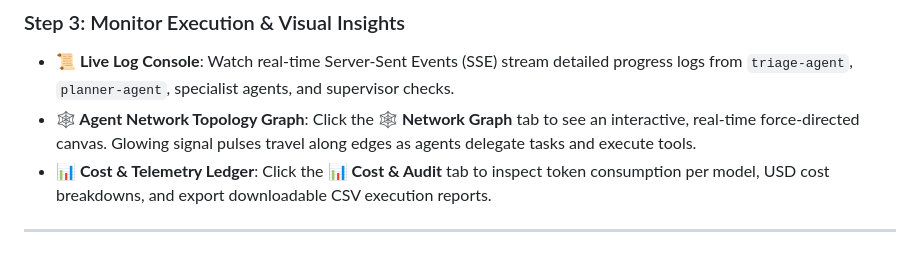
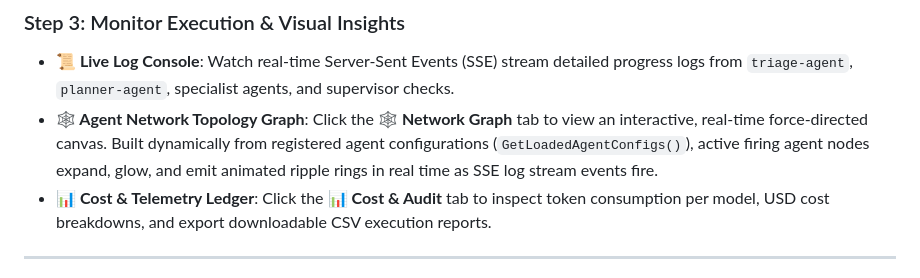
Before and after one commit to fabith10/synapse-go, a Markdown page: README.md, the part around one of its changes. GitHub-like rendering.

```diff
--- a/README.md
+++ b/README.md
@@ -454,7 +464,7 @@ Open **`http://localhost:8080`** in your browser.
 ### Step 3: Monitor Execution & Visual Insights
 
 - **📜 Live Log Console**: Watch real-time Server-Sent Events (SSE) stream detailed progress logs from `triage-agent`, `planner-agent`, specialist agents, and supervisor checks.
-- **🕸️ Agent Network Topology Graph**: Click the **🕸️ Network Graph** tab to see an interactive, real-time force-directed canvas. Glowing signal pulses travel along edges as agents delegate tasks and execute tools.
+- **🕸️ Agent Network Topology Graph**: Click the **🕸️ Network Graph** tab to view an interactive, real-time force-directed canvas. Built dynamically from registered agent configurations (`GetLoadedAgentConfigs()`), active firing agent nodes expand, glow, and emit animated ripple rings in real time as SSE log stream events fire.
 - **📊 Cost & Telemetry Ledger**: Click the **📊 Cost & Audit** tab to inspect token consumption per model, USD cost breakdowns, and export downloadable CSV execution reports.
 
 ---
```
Also changed, not shown: other parts of README.md (+47 -37 lines).
